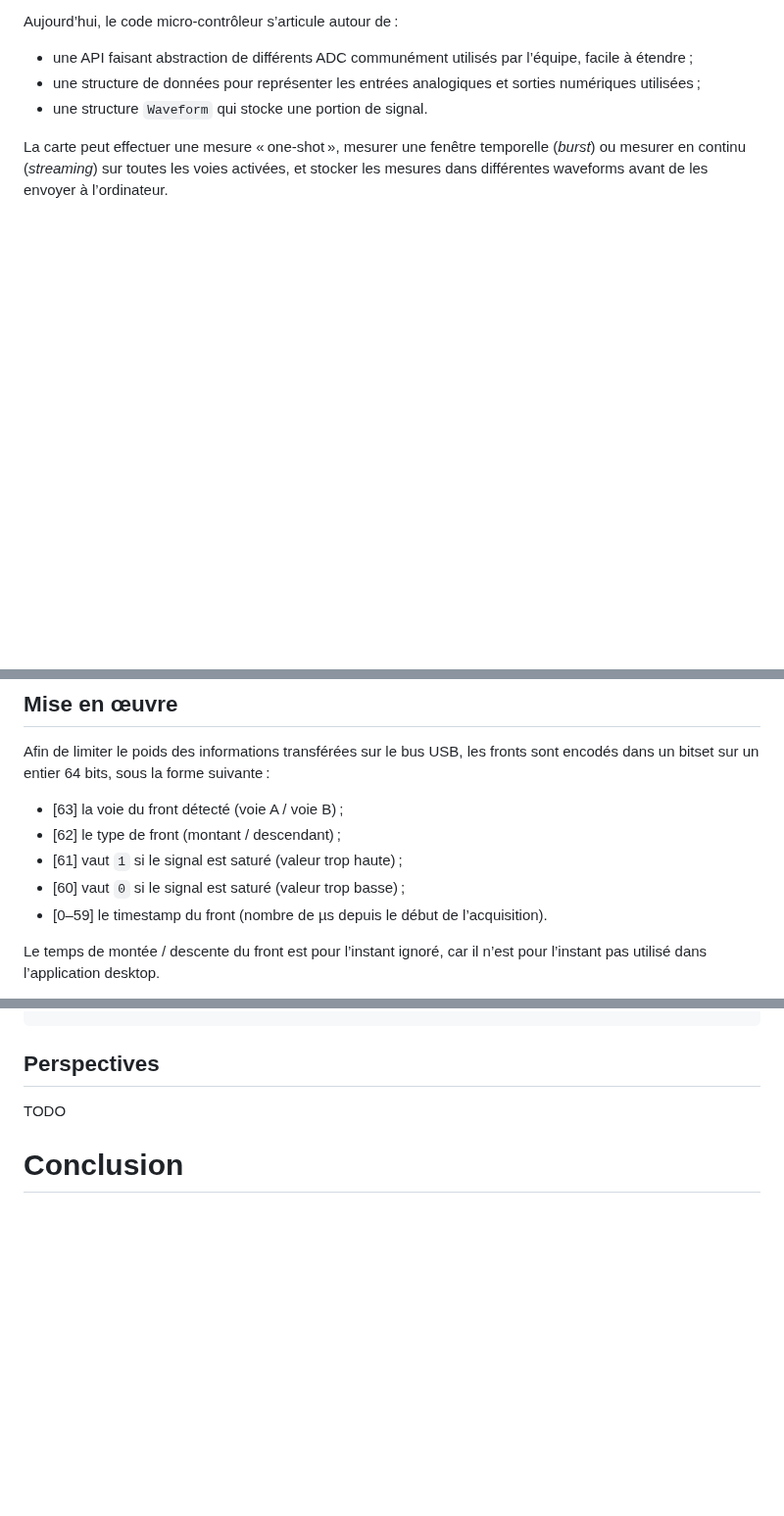
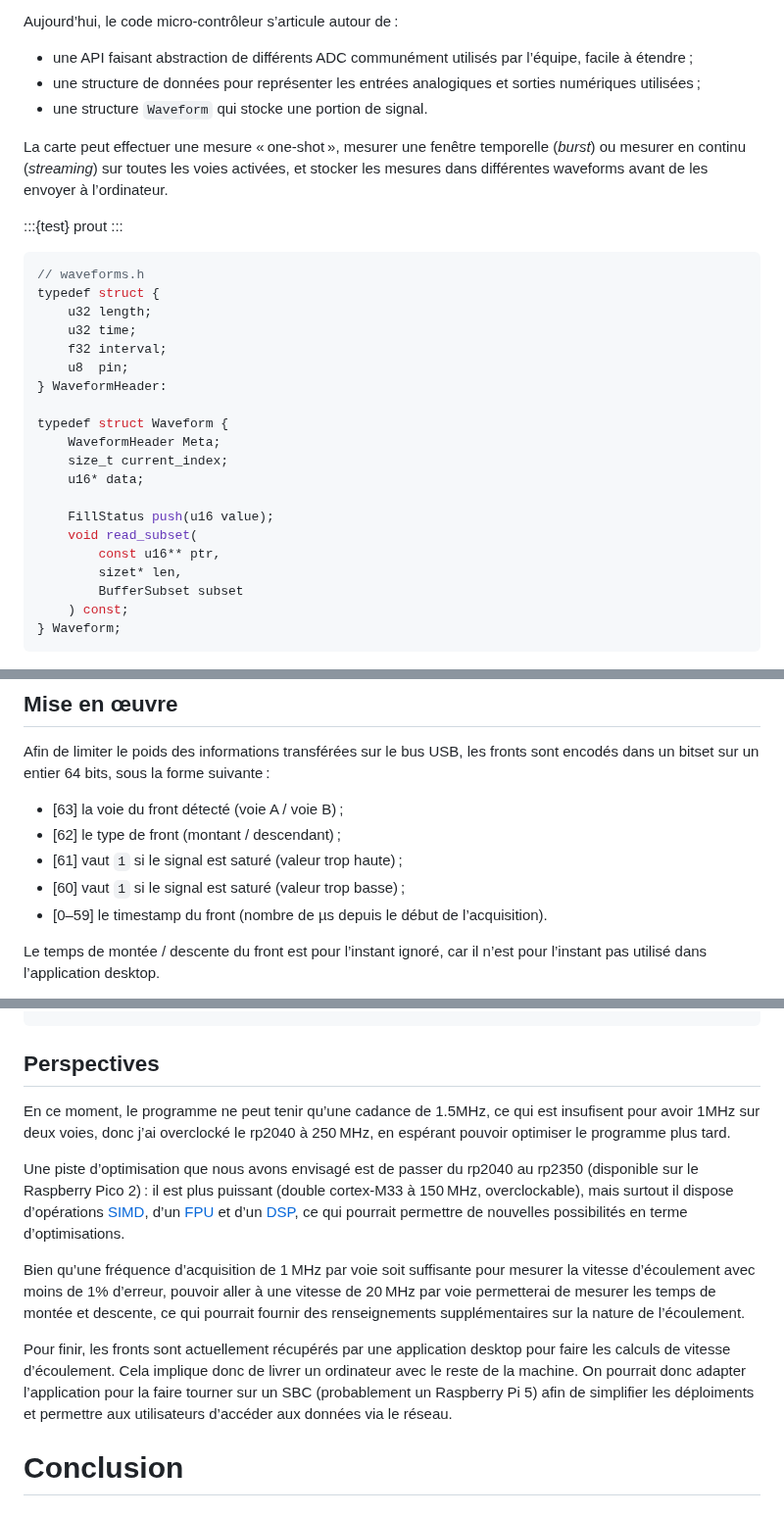
Before and after one commit to Nuclear-Squid/Sciduino, a Markdown page: doc/polytech.grenoble-inp.fr/README.md, 3 parts joined by grey strips. Shown at 98% size. Rendered like a GitHub page; blank space fills up the shorter version.

Commit message:
Dionysos: perspectives (+ removed useless graph)

````diff
--- a/doc/polytech.grenoble-inp.fr/README.md
+++ b/doc/polytech.grenoble-inp.fr/README.md
@@ -248,6 +248,33 @@ Aujourd’hui, le code micro-contrôleur s’articule autour de :
 
 La carte peut effectuer une mesure « one-shot », mesurer une fenêtre temporelle (*burst*) ou mesurer en continu (*streaming*) sur toutes les voies activées, et stocker les mesures dans différentes waveforms avant de les envoyer à l’ordinateur.
 
+:::{test}
+prout
+:::
+
+```c
+// waveforms.h
+typedef struct {
+    u32 length;
+    u32 time;
+    f32 interval;
+    u8  pin;
+} WaveformHeader:
+
+typedef struct Waveform {
+    WaveformHeader Meta;
+    size_t current_index;
+    u16* data;
+
+    FillStatus push(u16 value);
+    void read_subset(
+        const u16** ptr,
+        sizet* len,
+        BufferSubset subset
+    ) const;
+} Waveform;
+```
+
 ![Les types de données importants de Sciduino](./data_types.png)
 
 Afin d’échanger des instructions et informations entre la carte et l’ordinateur, on utilise le protocole [SCPI]. Cela permet d’écrire des instructions à la main pour débugger depuis une console série, mais aussi ne pas dépendre d’un pilote spécifique dans l’application desktop. Cependant, la carte permet aussi de renvoyer les mesures et informations en binaire pour de meilleures performances.
@@ -534,7 +559,7 @@ Afin de limiter le poids des informations transférées sur le bus USB, les fron
 - [63] la voie du front détecté (voie A / voie B) ;
 - [62] le type de front (montant / descendant) ;
 - [61] vaut `1` si le signal est saturé (valeur trop haute) ;
-- [60] vaut `0` si le signal est saturé (valeur trop basse) ;
+- [60] vaut `1` si le signal est saturé (valeur trop basse) ;
 - [0–59] le timestamp du front (nombre de µs depuis le début de l’acquisition).
 
 Le temps de montée / descente du front est pour l’instant ignoré, car il n’est pour l’instant pas utilisé dans l’application desktop.
@@ -569,7 +594,18 @@ sm.start();  // Start the state-machine
 ```
 
 ## Perspectives
-TODO
+
+ En ce moment, le programme ne peut tenir qu’une cadance de 1.5MHz, ce qui est insufisent pour avoir 1MHz sur deux voies, donc j’ai overclocké le rp2040 à 250 MHz, en espérant pouvoir optimiser le programme plus tard.
+
+Une piste d’optimisation que nous avons envisagé est de passer du rp2040 au rp2350 (disponible sur le Raspberry Pico 2) : il est plus puissant (double cortex-M33 à 150 MHz, overclockable), mais surtout il dispose d’opérations [SIMD][], d’un [FPU][] et d’un [DSP][], ce qui pourrait permettre de nouvelles possibilités en terme d’optimisations.
+
+Bien qu’une fréquence d’acquisition de 1 MHz par voie soit suffisante pour mesurer la vitesse d’écoulement avec moins de 1% d’erreur, pouvoir aller à une vitesse de 20 MHz par voie permetterai de mesurer les temps de montée et descente, ce qui pourrait fournir des renseignements supplémentaires sur la nature de l’écoulement.
+
+Pour finir, les fronts sont actuellement récupérés par une application desktop pour faire les calculs de vitesse d’écoulement. Cela implique donc de livrer un ordinateur avec le reste de la machine. On pourrait donc adapter l’application pour la faire tourner sur un SBC (probablement un Raspberry Pi 5) afin de simplifier les déploiments et permettre aux utilisateurs d’accéder aux données via le réseau.
+
+[SIMD]: https://fr.wikipedia.org/wiki/Single_instruction_multiple_data
+[FPU]:  https://fr.wikipedia.org/wiki/Unit%C3%A9_de_calcul_en_virgule_flottante
+[DSP]:  https://fr.wikipedia.org/wiki/Processeur_de_signal_num%C3%A9rique
 
 # Conclusion
 
````
Also changed, not shown: other parts of doc/polytech.grenoble-inp.fr/README.md (+0 -2 lines).
